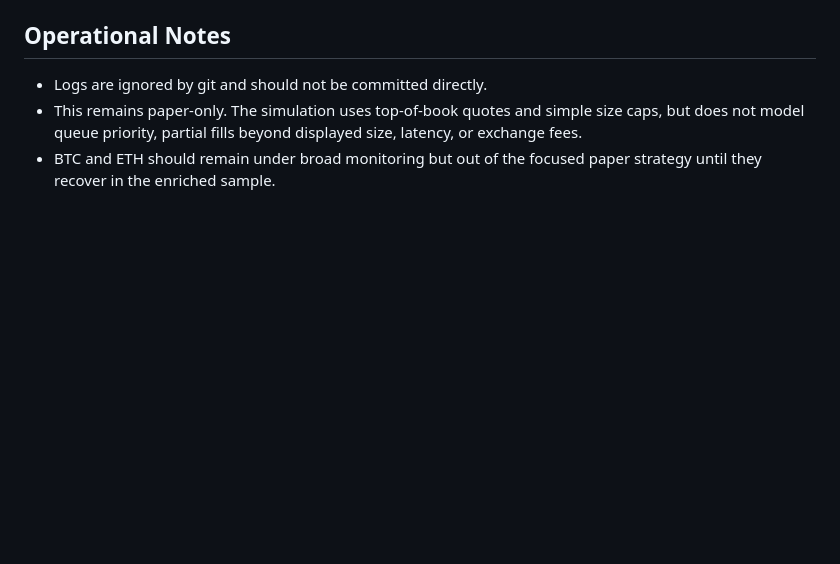
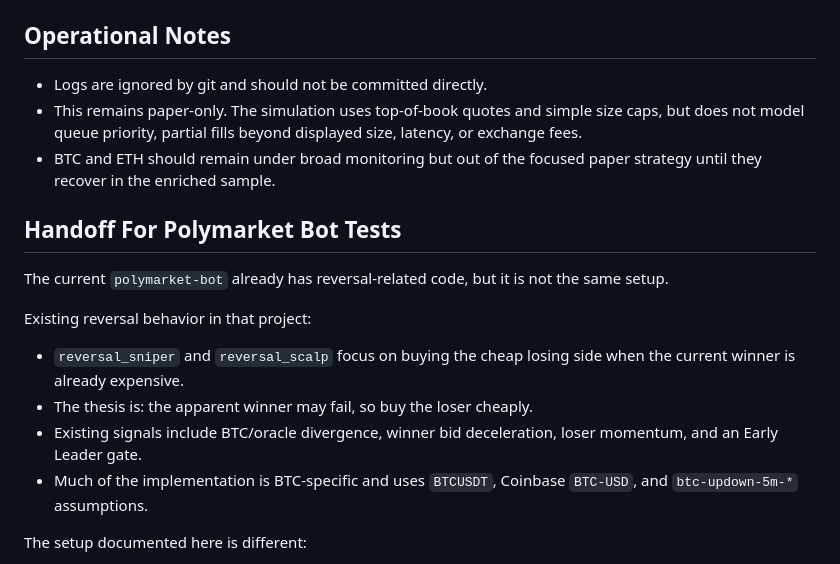
Before and after one commit to rfarias/polymarket-overlay-indicator, a Markdown page: docs/early-leader-inversion.md, the part around one of its changes. GitHub-like rendering; blank space fills up the shorter version.

Commit message:
Add early leader handoff for bot tests

```diff
--- a/docs/early-leader-inversion.md
+++ b/docs/early-leader-inversion.md
@@ -160,3 +160,17 @@ If sample count is too low, the next balanced version should remove the volatili
 - Logs are ignored by git and should not be committed directly.
 - This remains paper-only. The simulation uses top-of-book quotes and simple size caps, but does not model queue priority, partial fills beyond displayed size, latency, or exchange fees.
 - BTC and ETH should remain under broad monitoring but out of the focused paper strategy until they recover in the enriched sample.
+
+## Handoff For Polymarket Bot Tests
+
+The current `polymarket-bot` already has reversal-related code, but it is not the same setup.
+
+Existing reversal behavior in that project:
+
+- `reversal_sniper` and `reversal_scalp` focus on buying the cheap losing side when the current winner is already expensive.
+- The thesis is: the apparent winner may fail, so buy the loser cheaply.
+- Existing signals include BTC/oracle divergence, winner bid deceleration, loser momentum, and an Early Leader gate.
+- Much of the implementation is BTC-specific and uses `BTCUSDT`, Coinbase `BTC-USD`, and `btc-updown-5m-*` assumptions.
+
+The setup documented here is different:
+
```
Also changed, not shown: other parts of docs/early-leader-inversion.md (+136 -0 lines).
